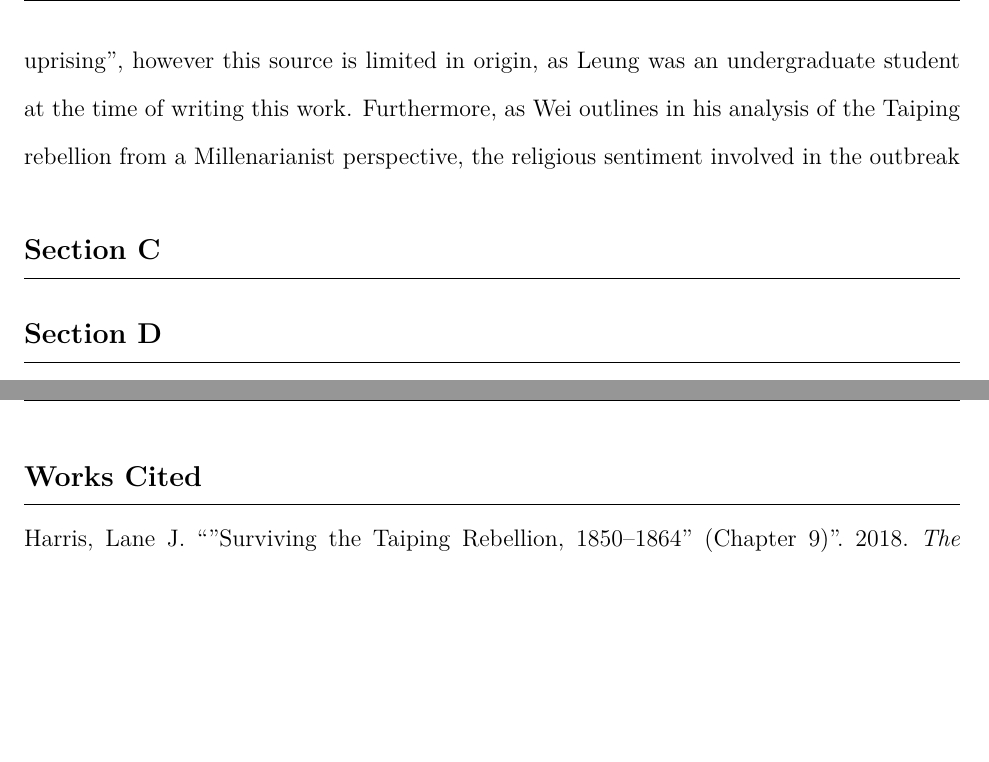
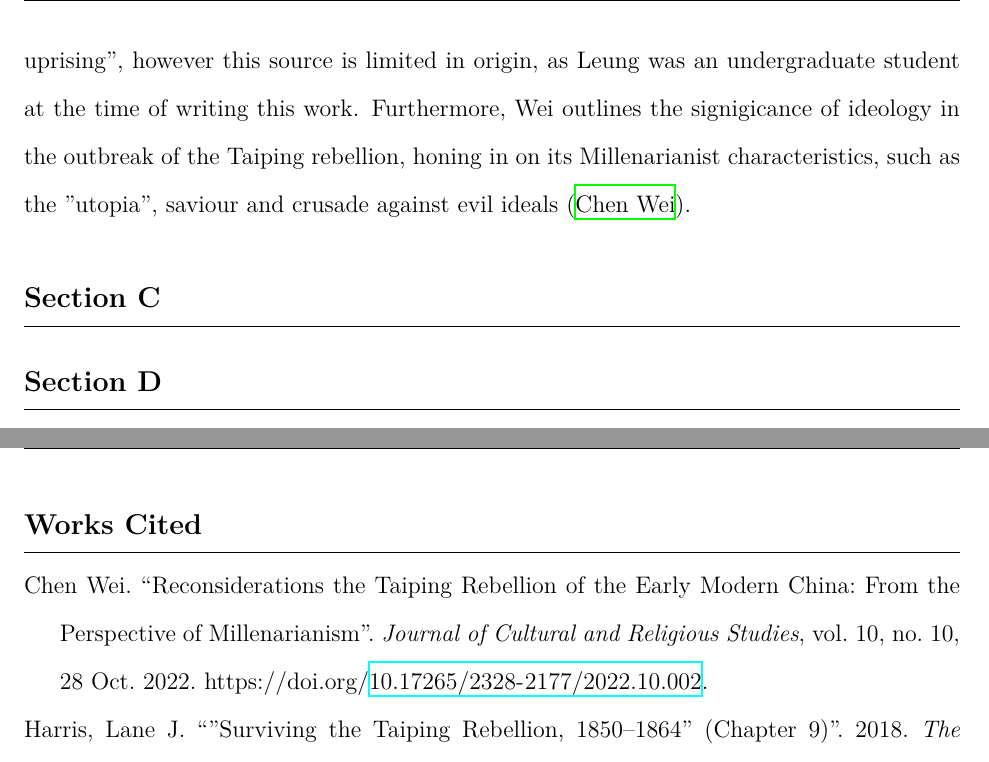
Before and after one commit to loladunton/history_ia, a LaTeX document (history_main.tex): two parts of pages 6 and 7 of 7, joined at a grey line, cut so that both start at the same text, the shorter picture padded with empty space. Compiled offline with XeLaTeX.

Commit message:
Auto-commit: changes detected at 2026-11-16 18:09:05

```diff
--- a/history_main.tex
+++ b/history_main.tex
@@ -33,7 +33,7 @@ The arguments surrounding the significance of factors that led to the outbreak o
 
 Economic factors, particularly those prompted by external powers, can be seen to have motivated the Society of God Worshippers’ distrust and disillusionment of the Manchu rule. In 1853, Karl Marx argued, in a New York Daily Tribune article, that the origins of the Taiping Rebellion were solely based on external factors naming the opium trade and the forced end of Chinese isolationism at the hand of European powers (\cite{KarlMarxNew}, \cite{leungCritiqueMarxsView2013}). The mechanisms of effect on Chinese society were four-fold: the Manchu’s authority and faith in the Celestial Empire decayed, while its isolation was barbarically infringed upon and most notably, its economy was drained resulting in nationwide bankruptcy (\cite{KarlMarxNew}). A supporting argument of Marx’s suggests a link between the bribery that greatly demoralised Chinese State officers in the Guangdong and Guangxi (Southern) provinces and the origin of the unrest being in those exact regions (\cite{KarlMarxNew}). Similarly, Harris also outlines the significance of local endemic poverty and unemployment in Guangxi that preceded the Taiping rebellion, some of which originated front he Opium War, however argues that his was merely a characteristic of the chaotic, local environment, while Hong’s religious organisation and pre-existing social tensions were more instrumental in causing the Taiping rebellion (\cite{zotero-item-121}). Marx observes the entrenched effect of the opium war and how “dissolution must follow”, however as Janice Y. Leung astutely outlines, his argument is majorly limited by its exclusion of social causes that prompted mobilisation and the role of Hakka people, a minority in the Han population, in the earlier organisation phase of the rebellion (\cite{leungCritiqueMarxsView2013}). Leung argues that the outbreak was “endogenous in origin” and understands the economic factor of bankruptcy and its causal linkage to national unrest and distrust of the Qing government, however believes that such unrest succeeded the actual start of the event (\cite{leungCritiqueMarxsView2013}). While external economic factors did play a notable role in causing general unrest prior to the outbreak, Marx overemphasises this and negates the power of religious mobilisation and socio-political conflicts that played an equal if not more significant role. \\
 
-Hong Xiuquan’s religious ideology and the role it played in mobilising disillusioned individuals under the Society of God Worshippers was integral in causing the outbreak of the Taiping Rebellion. Hong’s messianic visions came to him after he failed his civil service examinations several times (\cite{zotero-item-121}, \cite{leungCritiqueMarxsView2013}). During this time period, he fell into an extensive delirium. Later, he received a collection of Christian verse called “Good Words for Exhorting the Age”, which used religious persuasion to indicate the need for political action to achieve China's moral salvation, in particular the "embodiment of moral regeneration in a new dynastic regime" {\cite{leungCritiqueMarxsView2013}). This prompted the realisation that one of his delirious dreams had actually been about God, his father, and Jesus Christ, his brother, which in turn provided the initial motivation for him to organise the Society of God Worshippers. Moreover, as Leung argues, it was this very mobilisation that was the "immediate precondition to the uprising", however this source is limited in origin, as Leung was an undergraduate student at the time of writing this work. Furthermore, as Wei outlines in his analysis of the Taiping rebellion from a Millenarianist perspective, the religious sentiment involved in the outbreak
+Hong Xiuquan’s religious ideology and the role it played in mobilising disillusioned individuals under the Society of God Worshippers was integral in causing the outbreak of the Taiping Rebellion. Hong’s messianic visions came to him after he failed his civil service examinations several times (\cite{zotero-item-121}, \cite{leungCritiqueMarxsView2013}). During this time period, he fell into an extensive delirium. Later, he received a collection of Christian verse called “Good Words for Exhorting the Age”, which used religious persuasion to indicate the need for political action to achieve China's moral salvation, in particular the "embodiment of moral regeneration in a new dynastic regime" {\cite{leungCritiqueMarxsView2013}). This prompted the realisation that one of his delirious dreams had actually been about God, his father, and Jesus Christ, his brother, which in turn provided the initial motivation for him to organise the Society of God Worshippers. Moreover, as Leung argues, it was this very mobilisation that was the "immediate precondition to the uprising", however this source is limited in origin, as Leung was an undergraduate student at the time of writing this work. Furthermore, Wei outlines the signigicance of ideology in the outbreak of the Taiping rebellion, honing in on its Millenarianist characteristics, such as the "utopia", saviour and crusade against evil ideals (\cite{chenweiReconsiderationsTaipingRebellion2022}).
 
 
 \section{Section C}
```
